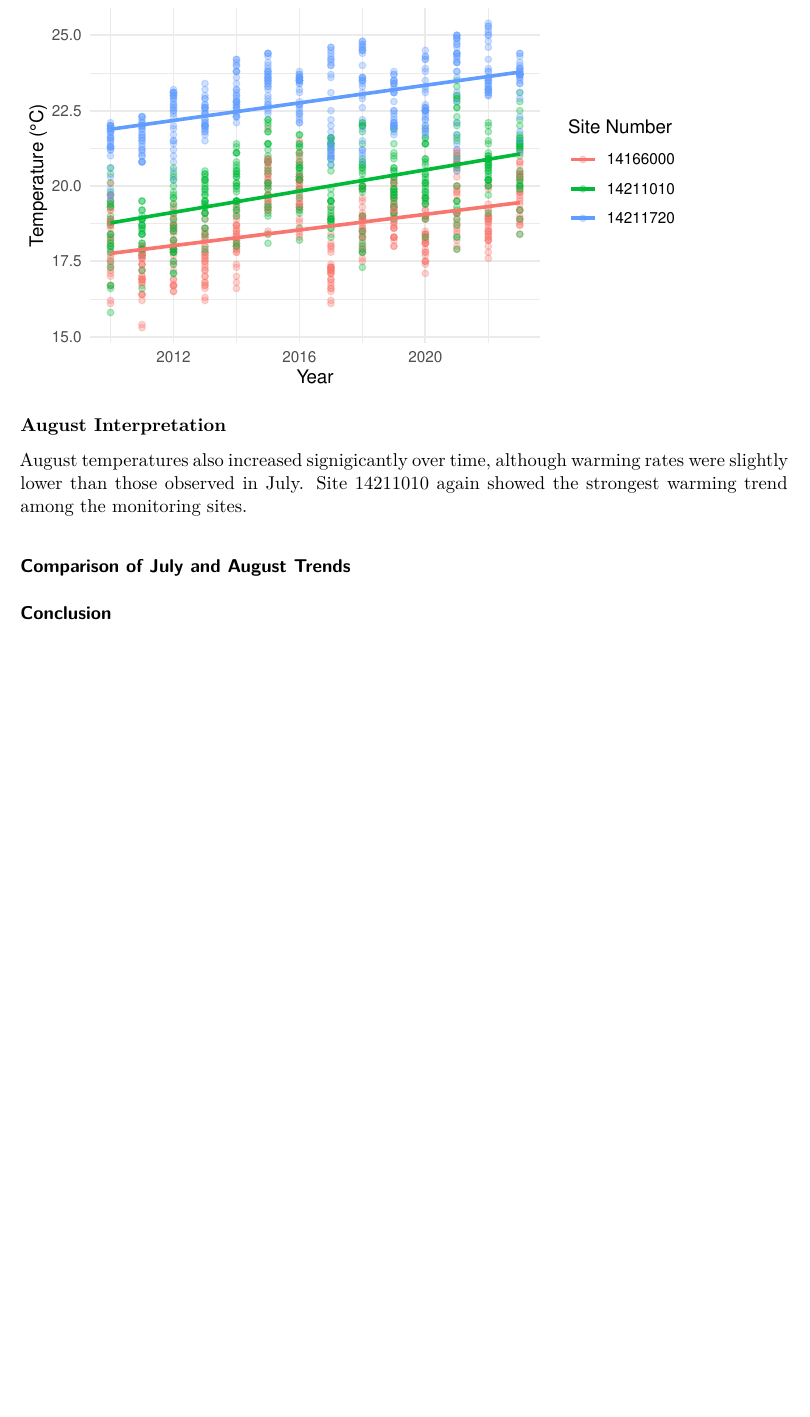
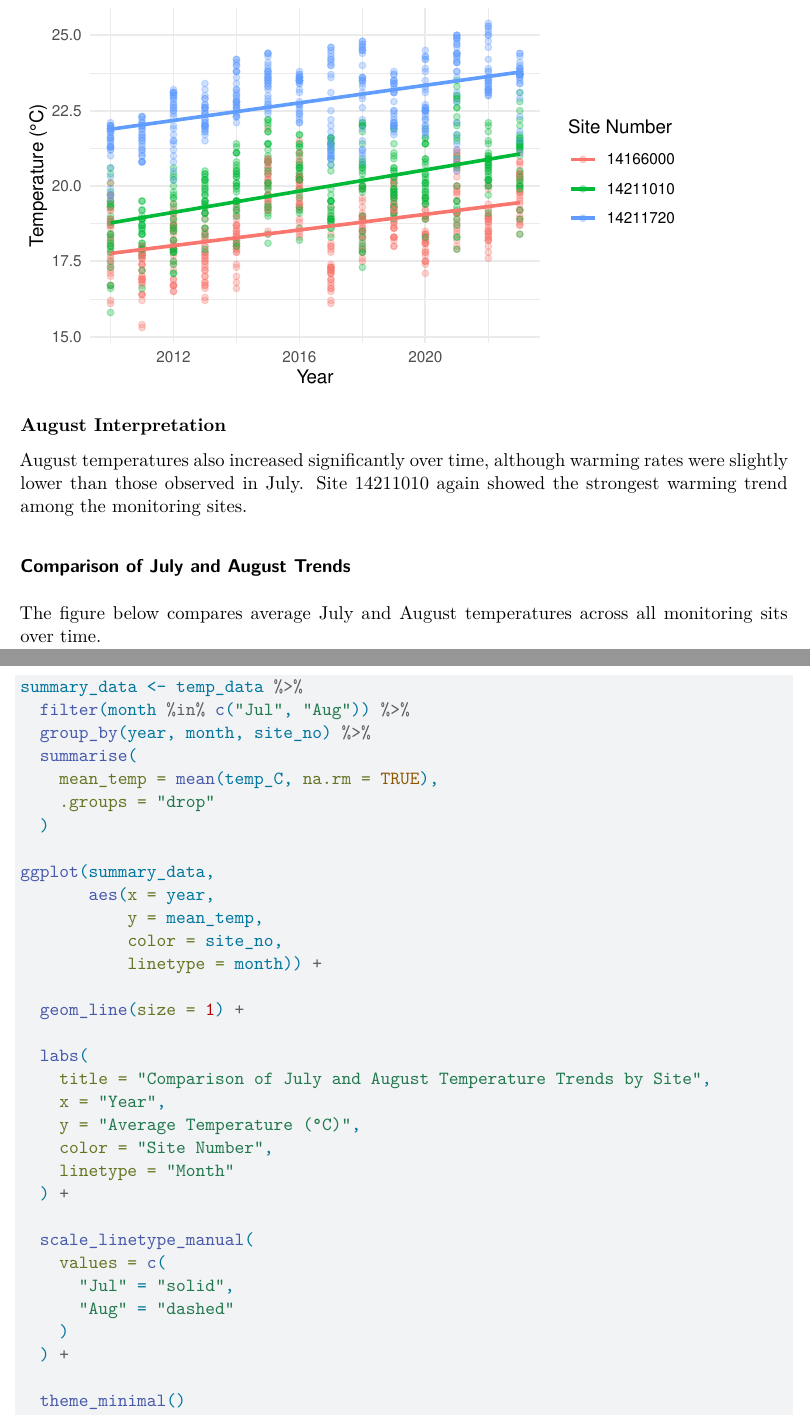
Before and after one commit to gracelbryan/ESM_262_HW2, a Quarto document (Summary.qmd): part of page 3 of 3 before the commit and two parts of pages 3 and 4 of 5 after it, the two joined at a grey line, cut so that both start at the same text, the shorter picture padded with empty space. Rendered offline with R 4.5, knitr and Pandoc in place of Quarto, then LaTeX, with nearby package versions.

Commit message:
Final sections

````diff
--- a/Summary.qmd
+++ b/Summary.qmd
@@ -101,11 +101,44 @@ ggplot(aug_data, aes(x = year, y = temp_C, color = site_no)) +
 
 **August Interpretation**
 
-August temperatures also increased signigicantly over time, although warming rates were slightly lower than those observed in July. Site 14211010 again showed the strongest warming trend among the monitoring sites.
+August temperatures also increased significantly over time, although warming rates were slightly lower than those observed in July. Site 14211010 again showed the strongest warming trend among the monitoring sites.
 
 ### **Comparison of July and August Trends**
 
+The figure below compares average July and August temperatures across all monitoring sits over time.
+
 ```{r}
+summary_data <- temp_data %>%
+  filter(month %in% c("Jul", "Aug")) %>%
+  group_by(year, month, site_no) %>%
+  summarise(
+    mean_temp = mean(temp_C, na.rm = TRUE),
+    .groups = "drop"
+  )
 
+ggplot(summary_data,
+       aes(x = year,
+           y = mean_temp,
+           color = site_no,
+           linetype = month)) +
+
+  geom_line(size = 1) +
+
+  labs(
+    title = "Comparison of July and August Temperature Trends by Site",
+    x = "Year",
+    y = "Average Temperature (°C)",
+    color = "Site Number",
+    linetype = "Month"
+  ) +
+
+  scale_linetype_manual(
+    values = c(
+      "Jul" = "solid",
+      "Aug" = "dashed"
+    )
+  ) +
+
+  theme_minimal()
 ```
 
````
Also changed, not shown: Summary.qmd (10 more changed lines).
